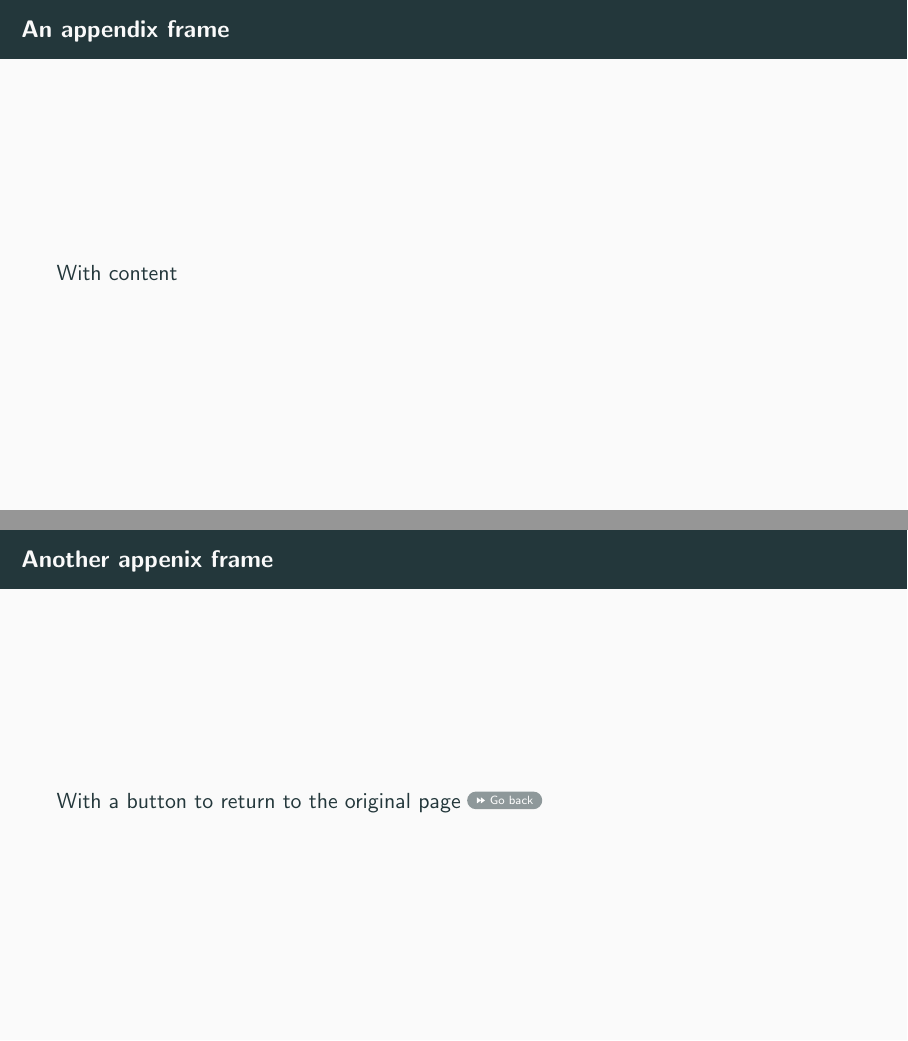
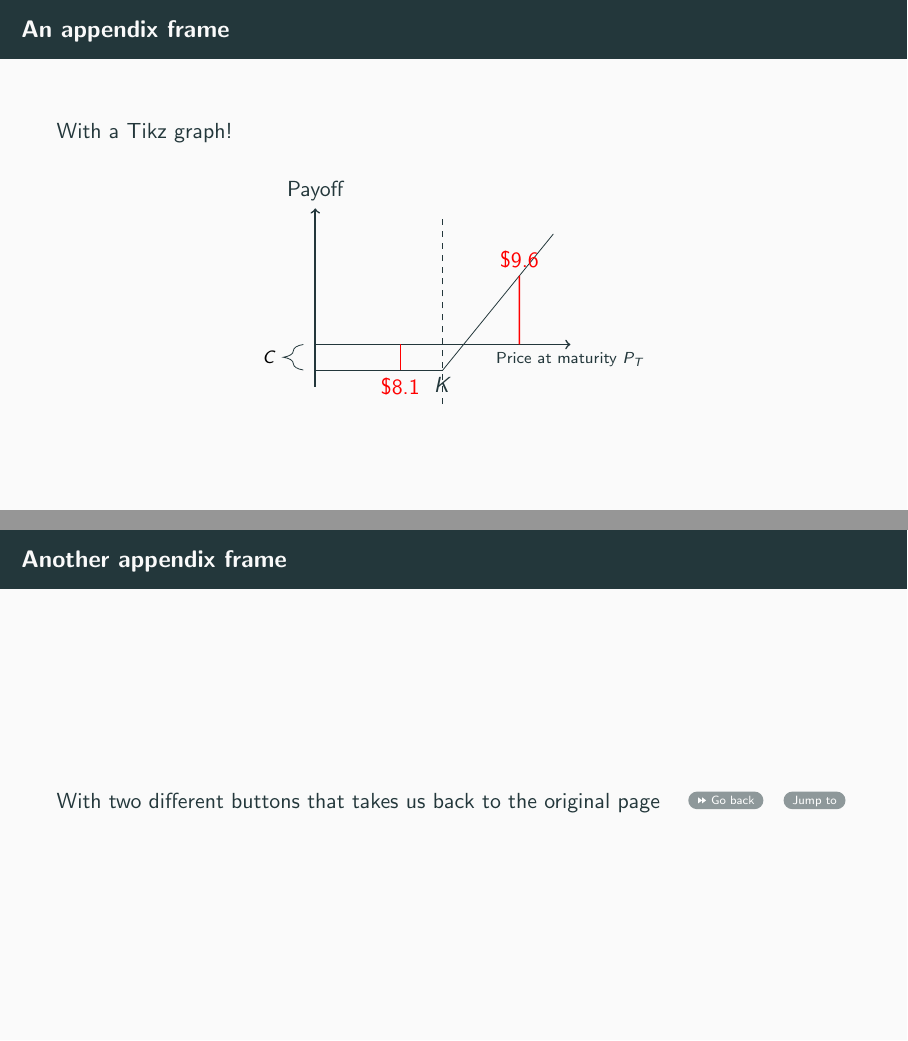
Before and after one commit to bojeryd91/beamer-presentation-template, LaTeX slides (main.tex): pages 11 and 13 of 13 before the commit and pages 13 and 15 of 15 after it, joined at a grey line. Compiled offline with pdfLaTeX.

Commit message:
Updates from Overleaf

```diff
--- a/main.tex
+++ b/main.tex
@@ -17,7 +17,7 @@
 \usepackage{tikz}
 \usetikzlibrary{shapes,arrows,backgrounds,fit,positioning}
 \tikzset{res/.style={ellipse,draw,minimum height=0.5cm,minimum width=0.8cm}}
-\usepackage{multirow}
+\usepackage{multirow, hyperref}
 \usepackage{wasysym}% Adds symbols
 
 \usepackage{appendixnumberbeamer} % Restart number after appendix begins
@@ -113,13 +114,42 @@
 \section{Extra: Appendix}
 
 \begin{frame}{An appendix frame}
-    With content
+    With a Tikz graph!
+
+    \begin{center}
+    \begin{tikzpicture}[scale=1.5]
+    % Draw axes
+    \draw [<->,thick] (0,1.6) node (yaxis) [above] {Payoff}
+        |- (3,0) node (xaxis) [below] {\scriptsize Price at maturity $P_T$};
+    \draw [thick] (0,0) -- (0, -.5);
+
+    \draw (0,-.3) -- (1.5,-.3) coordinate (K);
+    \draw (K) node[below] {$K$} -- (2.8,1.3) coordinate (U);
+
+    \draw [dashed] (1.5,-.7) -- (1.5, 1.5);
+
+    \draw [decorate,decoration={brace,amplitude=10pt},xshift=-4pt,yshift=0pt]
+    (0,-.3) -- (0,0) node [black,midway,xshift=-0.6cm]
+    {\footnotesize $C$};
+
+    \coordinate (p_u)  at (2.4, 0);
+    \coordinate (p_uu) at (2.4, 1);
+    \coordinate (c) at (intersection of K--U and p_u--p_uu);
+
+    \pause
+    \draw [thick, red] (p_u) -- (c) node[above] {\$9.6};
+
+    \pause
+    \draw [thick, red] (1,0) -- (1,-0.3) node[below] {\$8.1};
+
+    \end{tikzpicture}
+    \end{center}
 \end{frame}
 
 \section{Appendix, part 2}
 
-\begin{frame}[label=app_example]{Another appenix frame}
-    With a button to return to the original page  \hyperlink{example_source}{\beamerskipbutton{Go back}}
+\begin{frame}[label=app_example]{Another appendix frame}
+    With two different buttons that takes us back to the original page \quad \hyperlink{example_to_return_to1}{\beamerskipbutton{Go back}}\quad\hyperlink{example_to_return_to1}{\beamerbutton{Jump to}}
 \end{frame}
 
 \end{document}
```
Also changed, not shown: main.tex (5 more changed lines).
